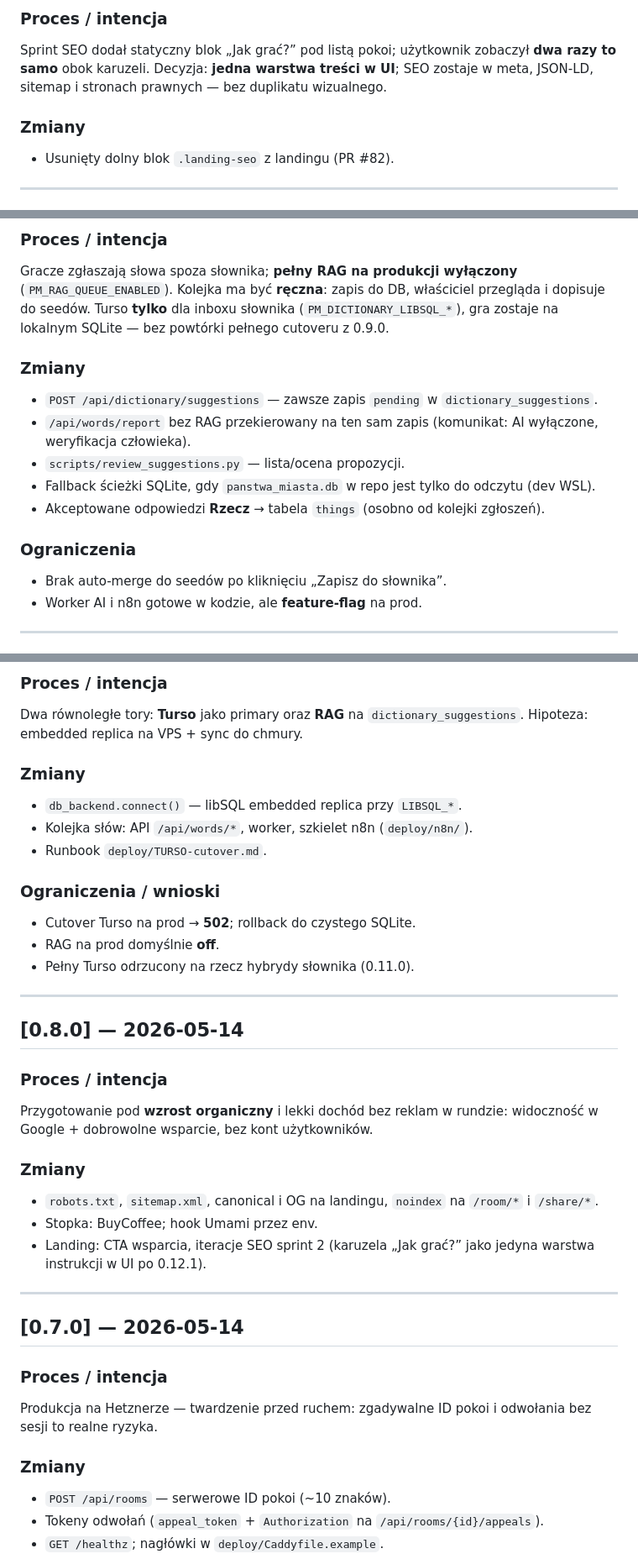
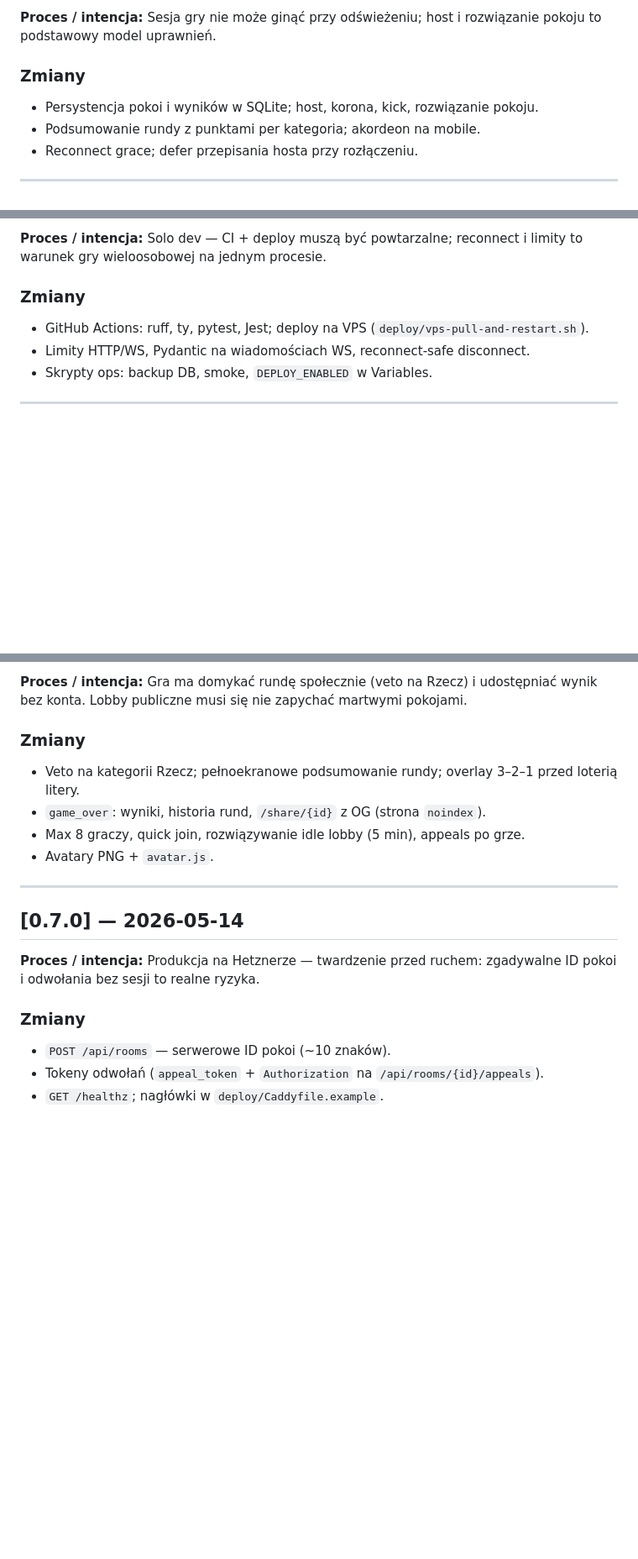
Before and after one commit to filki/panstwa-miasta, a Markdown page: CHANGELOG.md, 3 parts joined by grey strips. Shown at 84% size. Rendered like a GitHub page; blank space fills up the shorter version.

```diff
--- a/CHANGELOG.md
+++ b/CHANGELOG.md
@@ -36,11 +22,10 @@ Backlog po sprintach — bez obietnic dat. Priorytety z `AGENTS.md`: stabilnoś
 
-### Proces / intencja
-
-Sprint SEO dodał statyczny blok „Jak grać?” pod listą pokoi; użytkownik zobaczył **dwa razy to samo** obok karuzeli. Decyzja: **jedna warstwa treści w UI**; SEO zostaje w meta, JSON-LD, sitemap i stronach prawnych — bez duplikatu wizualnego.
+**Proces / intencja:** Sesja gry nie może ginąć przy odświeżeniu; host i rozwiązanie pokoju to podstawowy model uprawnień.
 
 ### Zmiany
-
-- Usunięty dolny blok `.landing-seo` z landingu (PR #82).
+- Persystencja pokoi i wyników w SQLite; host, korona, kick, rozwiązanie pokoju.
+- Podsumowanie rundy z punktami per kategoria; akordeon na mobile.
+- Reconnect grace; defer przepisania hosta przy rozłączeniu.
 
 ---
 
@@ -67,20 +48,10 @@ Domknięcie **technicznego SEO** bez strony partnerskiej. Search Console i DNS/w
 
-### Proces / intencja
-
-Gracze zgłaszają słowa spoza słownika; **pełny RAG na produkcji wyłączony** (`PM_RAG_QUEUE_ENABLED`). Kolejka ma być **ręczna**: zapis do DB, właściciel przegląda i dopisuje do seedów. Turso **tylko** dla inboxu słownika (`PM_DICTIONARY_LIBSQL_*`), gra zostaje na lokalnym SQLite — bez powtórki pełnego cutoveru z 0.9.0.
+**Proces / intencja:** Solo dev — CI + deploy muszą być powtarzalne; reconnect i limity to warunek gry wieloosobowej na jednym procesie.
 
 ### Zmiany
-
-- `POST /api/dictionary/suggestions` — zawsze zapis `pending` w `dictionary_suggestions`.
-- `/api/words/report` bez RAG przekierowany na ten sam zapis (komunikat: AI wyłączone, weryfikacja człowieka).
-- `scripts/review_suggestions.py` — lista/ocena propozycji.
-- Fallback ścieżki SQLite, gdy `panstwa_miasta.db` w repo jest tylko do odczytu (dev WSL).
-- Akceptowane odpowiedzi **Rzecz** → tabela `things` (osobno od kolejki zgłoszeń).
-
-### Ograniczenia
-
-- Brak auto-merge do seedów po kliknięciu „Zapisz do słownika”.
-- Worker AI i n8n gotowe w kodzie, ale **feature-flag** na prod.
+- GitHub Actions: ruff, ty, pytest, Jest; deploy na VPS (`deploy/vps-pull-and-restart.sh`).
+- Limity HTTP/WS, Pydantic na wiadomościach WS, reconnect-safe disconnect.
+- Skrypty ops: backup DB, smoke, `DEPLOY_ENABLED` w Variables.
 
 ---
 
@@ -108,44 +70,19 @@ Incydenty: rozłączenie w rundzie (timer 0, STOP), lobby **9/8** graczy, za kr
 
-### Proces / intencja
-
-Dwa równoległe tory: **Turso** jako primary oraz **RAG** na `dictionary_suggestions`. Hipoteza: embedded replica na VPS + sync do chmury.
+**Proces / intencja:** Gra ma domykać rundę społecznie (veto na Rzecz) i udostępniać wynik bez konta. Lobby publiczne musi się nie zapychać martwymi pokojami.
 
 ### Zmiany
-
-- `db_backend.connect()` — libSQL embedded replica przy `LIBSQL_*`.
-- Kolejka słów: API `/api/words/*`, worker, szkielet n8n (`deploy/n8n/`).
-- Runbook `deploy/TURSO-cutover.md`.
-
-### Ograniczenia / wnioski
-
-- Cutover Turso na prod → **502**; rollback do czystego SQLite.
-- RAG na prod domyślnie **off**.
-- Pełny Turso odrzucony na rzecz hybrydy słownika (0.11.0).
-
----
-
-## [0.8.0] — 2026-05-14
-
-### Proces / intencja
-
-Przygotowanie pod **wzrost organiczny** i lekki dochód bez reklam w rundzie: widoczność w Google + dobrowolne wsparcie, bez kont użytkowników.
-
-### Zmiany
-
-- `robots.txt`, `sitemap.xml`, canonical i OG na landingu, `noindex` na `/room/*` i `/share/*`.
-- Stopka: BuyCoffee; hook Umami przez env.
-- Landing: CTA wsparcia, iteracje SEO sprint 2 (karuzela „Jak grać?” jako jedyna warstwa instrukcji w UI po 0.12.1).
+- Veto na kategorii Rzecz; pełnoekranowe podsumowanie rundy; overlay 3–2–1 przed loterią litery.
+- `game_over`: wyniki, historia rund, `/share/{id}` z OG (strona `noindex`).
+- Max 8 graczy, quick join, rozwiązywanie idle lobby (5 min), appeals po grze.
+- Avatary PNG + `avatar.js`.
 
 ---
 
 ## [0.7.0] — 2026-05-14
 
-### Proces / intencja
-
-Produkcja na Hetznerze — twardzenie przed ruchem: zgadywalne ID pokoi i odwołania bez sesji to realne ryzyka.
+**Proces / intencja:** Produkcja na Hetznerze — twardzenie przed ruchem: zgadywalne ID pokoi i odwołania bez sesji to realne ryzyka.
 
 ### Zmiany
-
 - `POST /api/rooms` — serwerowe ID pokoi (~10 znaków).
 - Tokeny odwołań (`appeal_token` + `Authorization` na `/api/rooms/{id}/appeals`).
 - `GET /healthz`; nagłówki w `deploy/Caddyfile.example`.
```
Also changed, not shown: other parts of CHANGELOG.md (+71 -104 lines).
